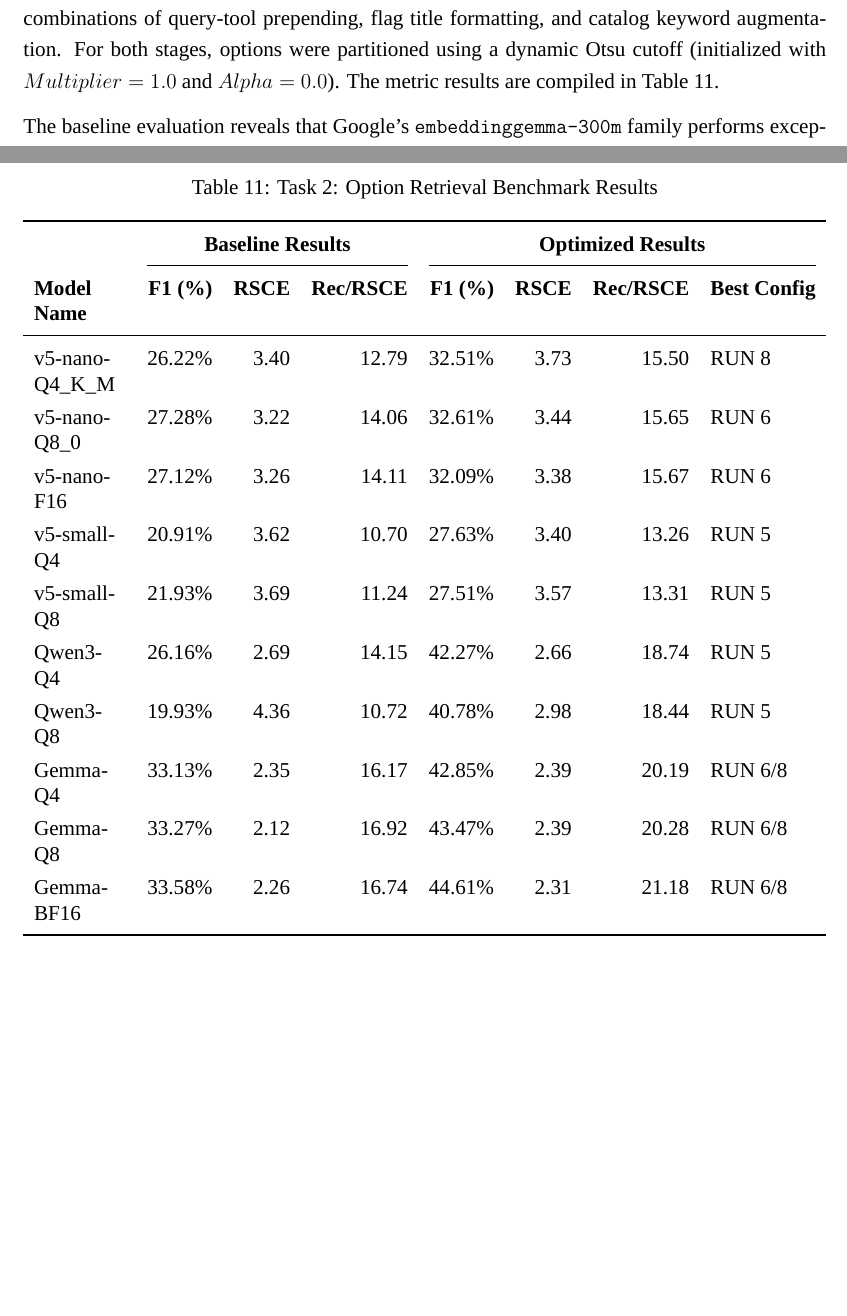
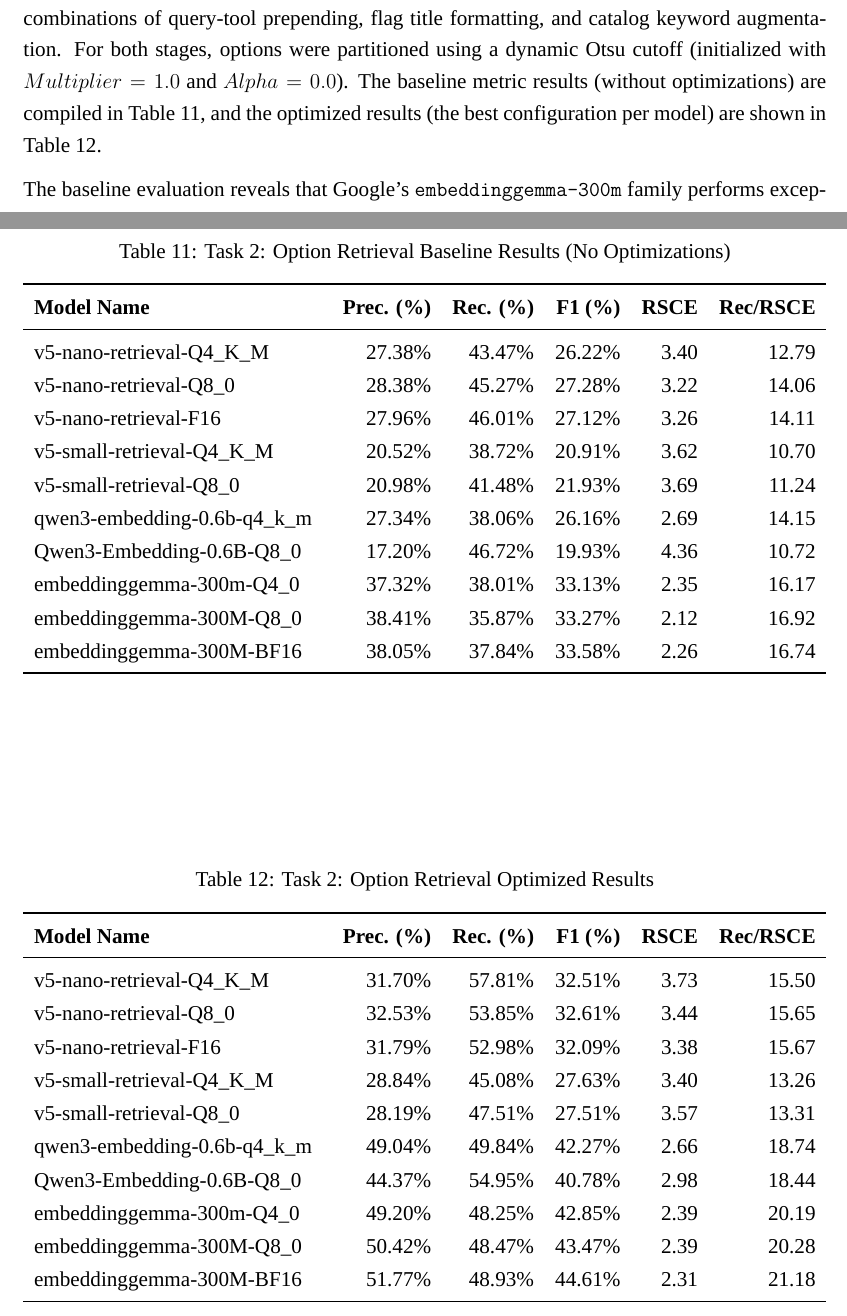
Before and after one commit to leoneltrich/studienarbeit, a LaTeX document (main.tex, which reads kapitel/kapitel6/kapitel.tex): two parts of pages 52 and 54 of 79, joined at a grey line, cut so that both start at the same text, the shorter picture padded with empty space. Compiled offline with XeLaTeX; a missing font is replaced by an installed copy or a similar font.

Commit message:
fixed tables

```diff
--- a/kapitel/kapitel6/kapitel.tex
+++ b/kapitel/kapitel6/kapitel.tex
@@ -139,28 +139,48 @@ Because tool retrieval represents a relatively simple classification task where
 
 \subsubsection{Task 2: Option Retrieval Results}
 
-The second task evaluated the models on their ability to retrieve the correct set of command-line flags (options) for a given query. This task was split into two stages: a baseline evaluation utilizing the raw validation queries, and an optimized grid-search evaluation sweeping all combinations of query-tool prepending, flag title formatting, and catalog keyword augmentation. For both stages, options were partitioned using a dynamic Otsu cutoff (initialized with $Multiplier = 1.0$ and $Alpha = 0.0$). The metric results are compiled in Table~\ref{tab:option_retrieval_results}.
+The second task evaluated the models on their ability to retrieve the correct set of command-line flags (options) for a given query. This task was split into two stages: a baseline evaluation utilizing the raw validation queries, and an optimized grid-search evaluation sweeping all combinations of query-tool prepending, flag title formatting, and catalog keyword augmentation. For both stages, options were partitioned using a dynamic Otsu cutoff (initialized with $Multiplier = 1.0$ and $Alpha = 0.0$). The baseline metric results (without optimizations) are compiled in Table~\ref{tab:option_retrieval_baseline}, and the optimized results (the best configuration per model) are shown in Table~\ref{tab:option_retrieval_optimized}.
 
 \begin{table}[htbp]
 \centering
-\caption{Task 2: Option Retrieval Benchmark Results}
-\label{tab:option_retrieval_results}
-\begin{tabularx}{\textwidth}{X r r r r r r l}
+\caption{Task 2: Option Retrieval Baseline Results (No Optimizations)}
+\label{tab:option_retrieval_baseline}
+\begin{tabularx}{\textwidth}{X r r r r r}
 \toprule
-& \multicolumn{3}{c}{\textbf{Baseline Results}} & \multicolumn{4}{c}{\textbf{Optimized Results}} \\
-\cmidrule(lr){2-4} \cmidrule(lr){5-8}
-\textbf{Model Name} & \textbf{F1 (\%)} & \textbf{RSCE} & \textbf{Rec/RSCE} & \textbf{F1 (\%)} & \textbf{RSCE} & \textbf{Rec/RSCE} & \textbf{Best Config} \\
+\textbf{Model Name} & \textbf{Prec. (\%)} & \textbf{Rec. (\%)} & \textbf{F1 (\%)} & \textbf{RSCE} & \textbf{Rec/RSCE} \\
 \midrule
-v5-nano-Q4\_K\_M & 26.22\% & 3.40 & 12.79 & 32.51\% & 3.73 & 15.50 & RUN 8 \\
-v5-nano-Q8\_0    & 27.28\% & 3.22 & 14.06 & 32.61\% & 3.44 & 15.65 & RUN 6 \\
-v5-nano-F16      & 27.12\% & 3.26 & 14.11 & 32.09\% & 3.38 & 15.67 & RUN 6 \\
-v5-small-Q4      & 20.91\% & 3.62 & 10.70 & 27.63\% & 3.40 & 13.26 & RUN 5 \\
-v5-small-Q8      & 21.93\% & 3.69 & 11.24 & 27.51\% & 3.57 & 13.31 & RUN 5 \\
-Qwen3-Q4         & 26.16\% & 2.69 & 14.15 & 42.27\% & 2.66 & 18.74 & RUN 5 \\
-Qwen3-Q8         & 19.93\% & 4.36 & 10.72 & 40.78\% & 2.98 & 18.44 & RUN 5 \\
-Gemma-Q4         & 33.13\% & 2.35 & 16.17 & 42.85\% & 2.39 & 20.19 & RUN 6/8 \\
-Gemma-Q8         & 33.27\% & 2.12 & 16.92 & 43.47\% & 2.39 & 20.28 & RUN 6/8 \\
-Gemma-BF16       & 33.58\% & 2.26 & 16.74 & 44.61\% & 2.31 & 21.18 & RUN 6/8 \\
+v5-nano-retrieval-Q4\_K\_M    & 27.38\% & 43.47\% & 26.22\% & 3.40 & 12.79 \\
+v5-nano-retrieval-Q8\_0       & 28.38\% & 45.27\% & 27.28\% & 3.22 & 14.06 \\
+v5-nano-retrieval-F16         & 27.96\% & 46.01\% & 27.12\% & 3.26 & 14.11 \\
+v5-small-retrieval-Q4\_K\_M   & 20.52\% & 38.72\% & 20.91\% & 3.62 & 10.70 \\
+v5-small-retrieval-Q8\_0      & 20.98\% & 41.48\% & 21.93\% & 3.69 & 11.24 \\
+qwen3-embedding-0.6b-q4\_k\_m & 27.34\% & 38.06\% & 26.16\% & 2.69 & 14.15 \\
+Qwen3-Embedding-0.6B-Q8\_0    & 17.20\% & 46.72\% & 19.93\% & 4.36 & 10.72 \\
+embeddinggemma-300m-Q4\_0     & 37.32\% & 38.01\% & 33.13\% & 2.35 & 16.17 \\
+embeddinggemma-300M-Q8\_0     & 38.41\% & 35.87\% & 33.27\% & 2.12 & 16.92 \\
+embeddinggemma-300M-BF16      & 38.05\% & 37.84\% & 33.58\% & 2.26 & 16.74 \\
+\bottomrule
+\end{tabularx}
+\end{table}
+
+\begin{table}[htbp]
+\centering
+\caption{Task 2: Option Retrieval Optimized Results}
+\label{tab:option_retrieval_optimized}
+\begin{tabularx}{\textwidth}{X r r r r r}
+\toprule
+\textbf{Model Name} & \textbf{Prec. (\%)} & \textbf{Rec. (\%)} & \textbf{F1 (\%)} & \textbf{RSCE} & \textbf{Rec/RSCE} \\
+\midrule
+v5-nano-retrieval-Q4\_K\_M    & 31.70\% & 57.81\% & 32.51\% & 3.73 & 15.50 \\
+v5-nano-retrieval-Q8\_0       & 32.53\% & 53.85\% & 32.61\% & 3.44 & 15.65 \\
+v5-nano-retrieval-F16         & 31.79\% & 52.98\% & 32.09\% & 3.38 & 15.67 \\
+v5-small-retrieval-Q4\_K\_M   & 28.84\% & 45.08\% & 27.63\% & 3.40 & 13.26 \\
+v5-small-retrieval-Q8\_0      & 28.19\% & 47.51\% & 27.51\% & 3.57 & 13.31 \\
+qwen3-embedding-0.6b-q4\_k\_m & 49.04\% & 49.84\% & 42.27\% & 2.66 & 18.74 \\
+Qwen3-Embedding-0.6B-Q8\_0    & 44.37\% & 54.95\% & 40.78\% & 2.98 & 18.44 \\
+embeddinggemma-300m-Q4\_0     & 49.20\% & 48.25\% & 42.85\% & 2.39 & 20.19 \\
+embeddinggemma-300M-Q8\_0     & 50.42\% & 48.47\% & 43.47\% & 2.39 & 20.28 \\
+embeddinggemma-300M-BF16      & 51.77\% & 48.93\% & 44.61\% & 2.31 & 21.18 \\
 \bottomrule
 \end{tabularx}
 \end{table}
```
Also changed, not shown: kapitel/kapitel6/kapitel.tex (22 more changed lines).
